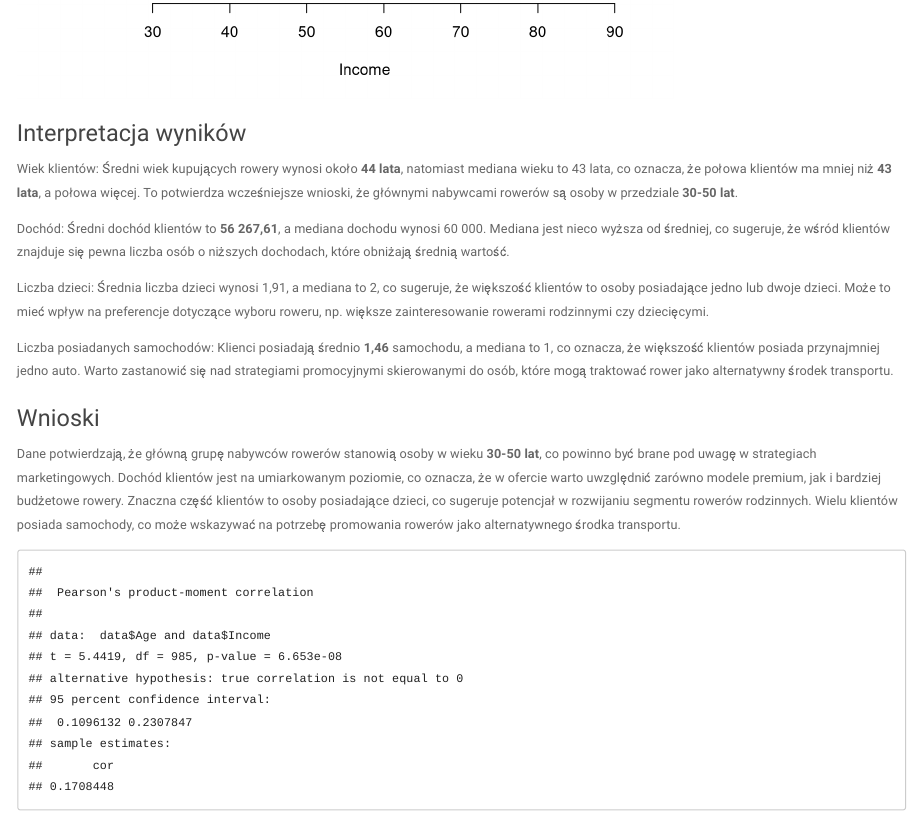
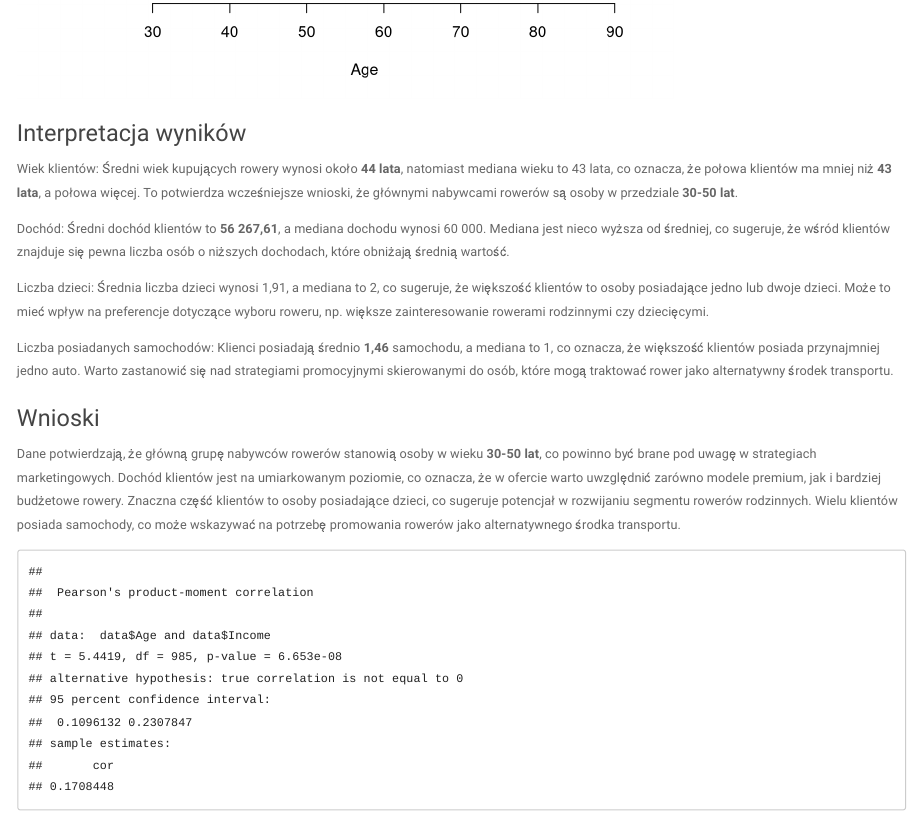
Before and after one commit to JuliaS189564/Sklep_Rowerowy, an R Markdown document (Sklep_Rowerowy.Rmd): the page in a window 1100 px wide, from 13930 px down. Rendered offline with R 4.5, knitr and Pandoc, with nearby package versions; code that draws random numbers runs with fixed seeds of ours; some code elsewhere in the file could not run offline; column names are cleaned by a stand-in for the janitor package.

Commit message:
poprawki

````diff
--- a/Sklep_Rowerowy.Rmd
+++ b/Sklep_Rowerowy.Rmd
@@ -661,7 +661,7 @@ Długi ogon histogramu sugeruje, że starsi klienci są znacznie mniej liczni w
 
 ```{r,eval=TRUE, echo = FALSE}
 
-hist(zbior$age, main = "Age", xlab = "Income", col = "lightblue", border = "black")
+hist(zbior$age, main = "Age", xlab = "Age", col = "lightblue", border = "black")
 lata <- min(zbior$age)
 
 ```
````
